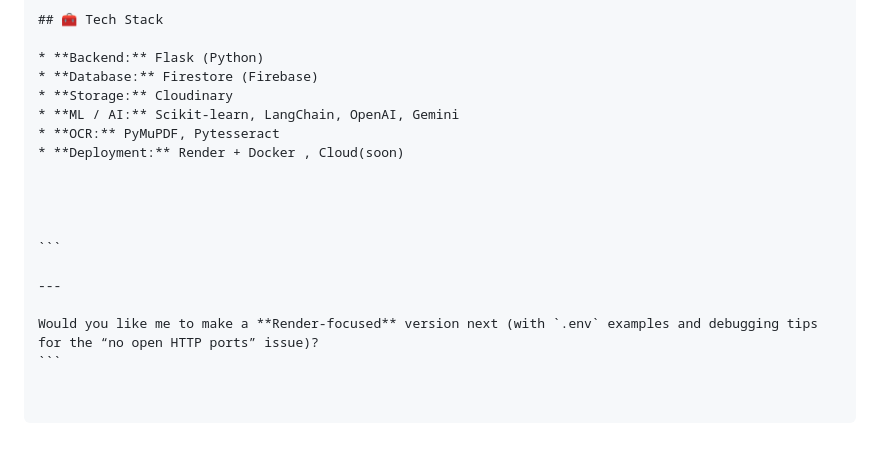
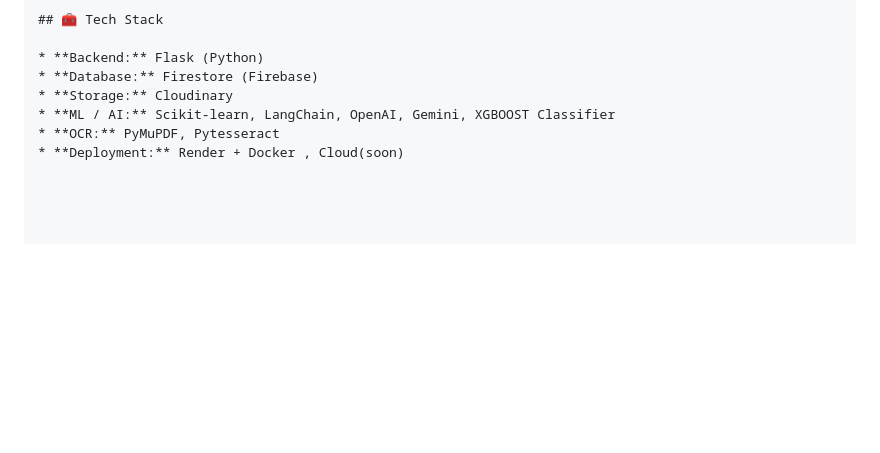
Before and after one commit to okefemi12/student-success-chatbot, a Markdown page: README.md, the part around the change. GitHub-like rendering; blank space fills up the shorter version.

Commit message:
Update README.md
The Student Success Chatbot (ACE Bot) is an intelligent academic assistant built to help students analyze study materials, generate summaries, and improve academic performance through AI-powered feedback and personalized recommendations.

It integrates machine learning, natural language processing, and optical character recognition (OCR) to interpret both text and images, allowing students to upload study notes, PDFs, or pictures of handwritten materials for instant understanding.

This chatbot goes beyond basic question answering. It provides personalized study plans based on a student’s uploaded materials and learning goals, performance prediction using a custom-trained model (student_prediction_model.pkl) that estimates academic outcomes based on study behavior, and chat-based interaction that allows students to converse naturally with the AI. It also offers cloud-based file management where all uploads (PDFs, images) are automatically stored on Cloudinary and references are saved securely in Firestore. In addition, it supports real-time session tracking and analytics, recording how students interact, their progress, and areas needing improvement.

The backend is powered by Flask, while communication with advanced AI models is handled via LangChain, integrating engines like Gemini, Cohere, and OpenAI for reasoning, summarization, and conversational abilities.

Key features include:

Extraction and understanding of text from PDFs and images

Machine learning models for predicting student success likelihood

Chat-based study support and topic guidance

Cloud Firestore for secure data storage

Cloudinary for handling uploaded files and generating access links

JWT-based authentication for secure user sessions

Dockerized deployment, currently hosted on Render (Cloud deployment soon)

````diff
--- a/README.md
+++ b/README.md
@@ -159,16 +159,6 @@ Make sure this file is available when deploying (it’s included via `.dockerign
 * **Backend:** Flask (Python)
 * **Database:** Firestore (Firebase)
 * **Storage:** Cloudinary
-* **ML / AI:** Scikit-learn, LangChain, OpenAI, Gemini
+* **ML / AI:** Scikit-learn, LangChain, OpenAI, Gemini, XGBOOST Classifier
 * **OCR:** PyMuPDF, Pytesseract
 * **Deployment:** Render + Docker , Cloud(soon)
-
-
-
-
-```
-
----
-
-Would you like me to make a **Render-focused** version next (with `.env` examples and debugging tips for the “no open HTTP ports” issue)?
-```
````
